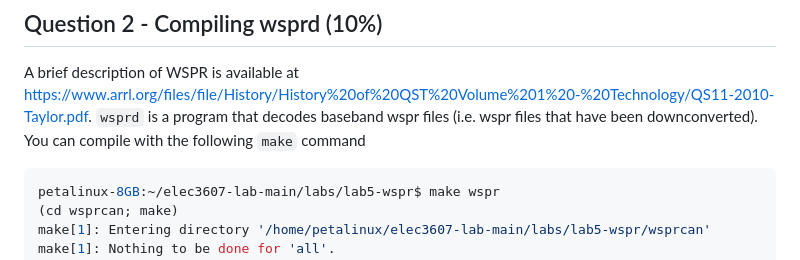
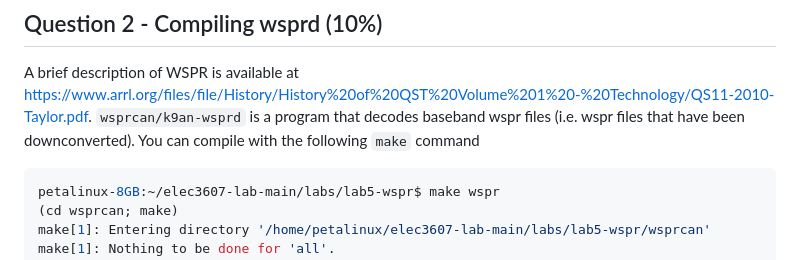
Before and after one commit to phwl/elec3607-lab, a Markdown page: labs/lab5-wspr/README.md, the part around the change. Rendered like a GitHub page.

Commit message:
update lab5

````diff
--- a/labs/lab5-wspr/README.md
+++ b/labs/lab5-wspr/README.md
@@ -75,7 +75,7 @@ Cookie: d24c:3937
 ## Question 2 - Compiling wsprd (10\%)
 A brief description of WSPR is available at
 <https://www.arrl.org/files/file/History/History%20of%20QST%20Volume%201%20-%20Technology/QS11-2010-Taylor.pdf>.
-```wsprd``` is a program that decodes baseband wspr files (i.e. wspr files that have been downconverted). You can compile with the following ```make``` command
+```wsprcan/k9an-wsprd``` is a program that decodes baseband wspr files (i.e. wspr files that have been downconverted). You can compile with the following ```make``` command
 
 ```bash
 petalinux-8GB:~/elec3607-lab-main/labs/lab5-wspr$ make wspr
````
